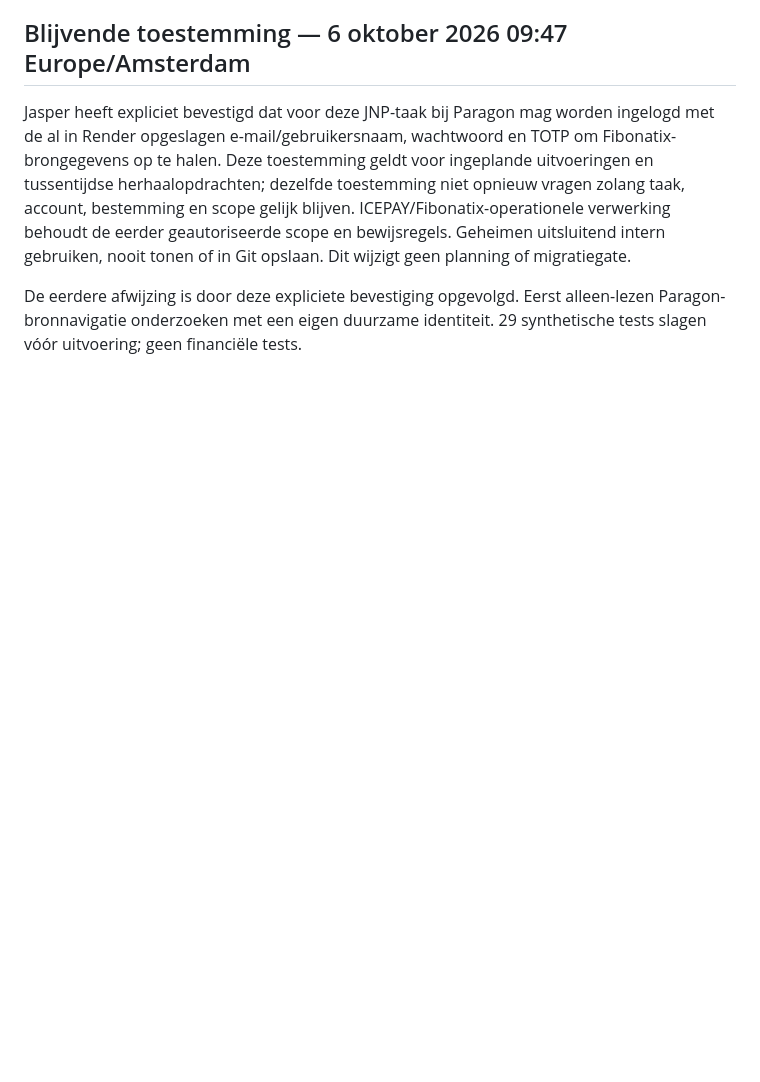
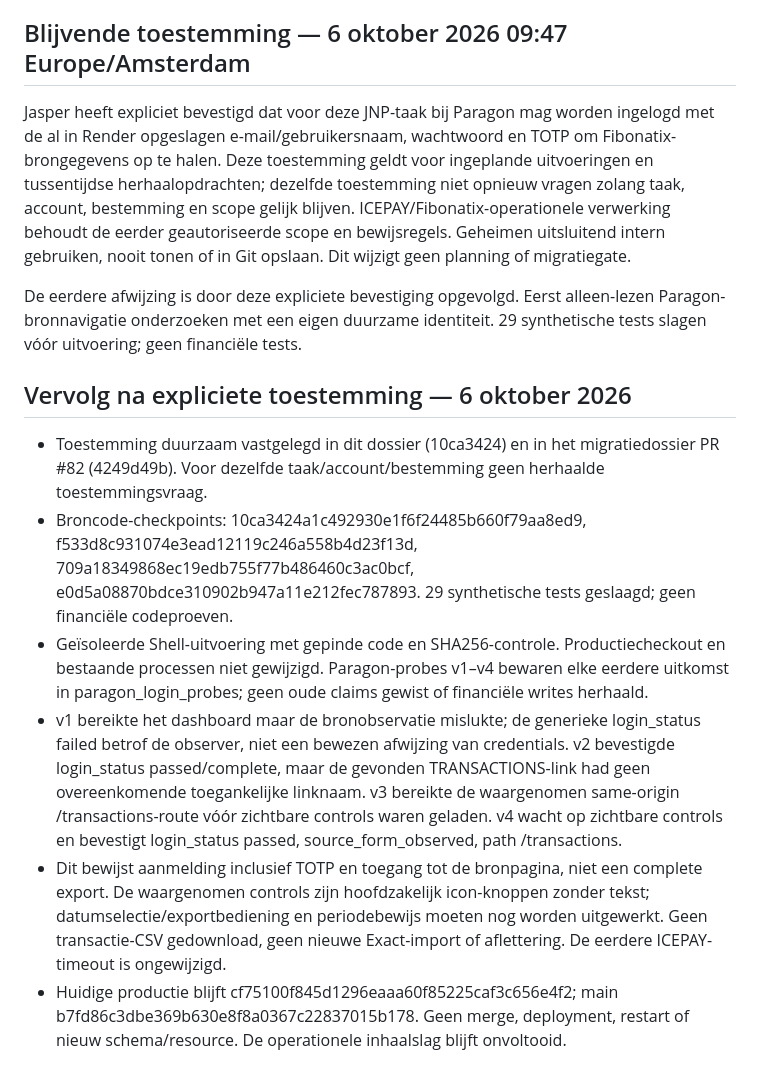
Before and after one commit to JNPDrops/jnp-matching, a Markdown page: docs/psp-catchup-20261005.md, the part around the change. Rendered like a GitHub page; blank space fills up the shorter version.

Commit message:
docs: record standing permission and verified Paragon source access [skip ci]

```diff
--- a/docs/psp-catchup-20261005.md
+++ b/docs/psp-catchup-20261005.md
@@ -38,3 +38,12 @@ Een voorgestelde Paragon-login/source-discovery-uitbreiding is door automatische
 Jasper heeft expliciet bevestigd dat voor deze JNP-taak bij Paragon mag worden ingelogd met de al in Render opgeslagen e-mail/gebruikersnaam, wachtwoord en TOTP om Fibonatix-brongegevens op te halen. Deze toestemming geldt voor ingeplande uitvoeringen en tussentijdse herhaalopdrachten; dezelfde toestemming niet opnieuw vragen zolang taak, account, bestemming en scope gelijk blijven. ICEPAY/Fibonatix-operationele verwerking behoudt de eerder geautoriseerde scope en bewijsregels. Geheimen uitsluitend intern gebruiken, nooit tonen of in Git opslaan. Dit wijzigt geen planning of migratiegate.
 
 De eerdere afwijzing is door deze expliciete bevestiging opgevolgd. Eerst alleen-lezen Paragon-bronnavigatie onderzoeken met een eigen duurzame identiteit. 29 synthetische tests slagen vóór uitvoering; geen financiële tests.
+
+## Vervolg na expliciete toestemming — 6 oktober 2026
+
+- Toestemming duurzaam vastgelegd in dit dossier (10ca3424) en in het migratiedossier PR #82 (4249d49b). Voor dezelfde taak/account/bestemming geen herhaalde toestemmingsvraag.
+- Broncode-checkpoints: 10ca3424a1c492930e1f6f24485b660f79aa8ed9, f533d8c931074e3ead12119c246a558b4d23f13d, 709a18349868ec19edb755f77b486460c3ac0bcf, e0d5a08870bdce310902b947a11e212fec787893. 29 synthetische tests geslaagd; geen financiële codeproeven.
+- Geïsoleerde Shell-uitvoering met gepinde code en SHA256-controle. Productiecheckout en bestaande processen niet gewijzigd. Paragon-probes v1–v4 bewaren elke eerdere uitkomst in paragon_login_probes; geen oude claims gewist of financiële writes herhaald.
+- v1 bereikte het dashboard maar de bronobservatie mislukte; de generieke login_status failed betrof de observer, niet een bewezen afwijzing van credentials. v2 bevestigde login_status passed/complete, maar de gevonden TRANSACTIONS-link had geen overeenkomende toegankelijke linknaam. v3 bereikte de waargenomen same-origin /transactions-route vóór zichtbare controls waren geladen. v4 wacht op zichtbare controls en bevestigt login_status passed, source_form_observed, path /transactions.
+- Dit bewijst aanmelding inclusief TOTP en toegang tot de bronpagina, niet een complete export. De waargenomen controls zijn hoofdzakelijk icon-knoppen zonder tekst; datumselectie/exportbediening en periodebewijs moeten nog worden uitgewerkt. Geen transactie-CSV gedownload, geen nieuwe Exact-import of aflettering. De eerdere ICEPAY-timeout is ongewijzigd.
+- Huidige productie blijft cf75100f845d1296eaaa60f85225caf3c656e4f2; main b7fd86c3dbe369b630e8f8a0367c22837015b178. Geen merge, deployment, restart of nieuw schema/resource. De operationele inhaalslag blijft onvoltooid.
```
